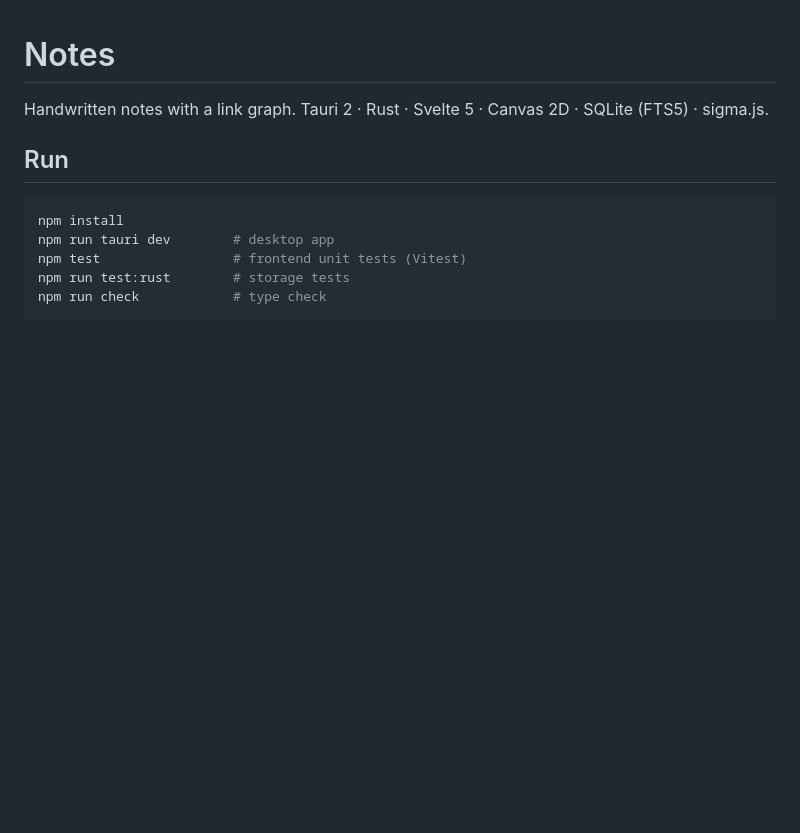
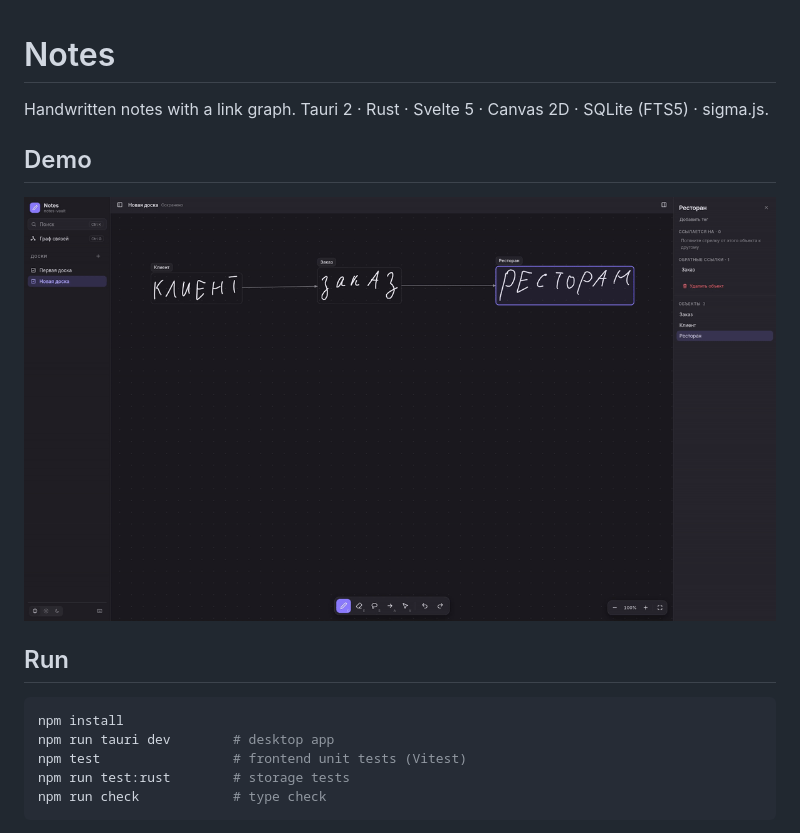
Before and after one commit to FoXeNe/Ligature, a Markdown page: README.md, the part around the change. GitHub-like rendering; pictures changed too: docs/demo.gif (added); blank space fills up the shorter version.

Commit message:
docs: add animated demo to README

```diff
--- a/README.md
+++ b/README.md
@@ -1,6 +1,10 @@
 # Notes
 
 Handwritten notes with a link graph. Tauri 2 · Rust · Svelte 5 · Canvas 2D · SQLite (FTS5) · sigma.js.
+
+## Demo
+
+![Handwriting a note and linking it to existing notes on the canvas](docs/demo.gif)
 
 ## Run
 
```
